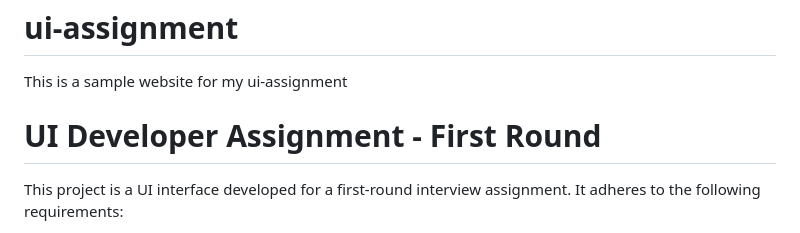
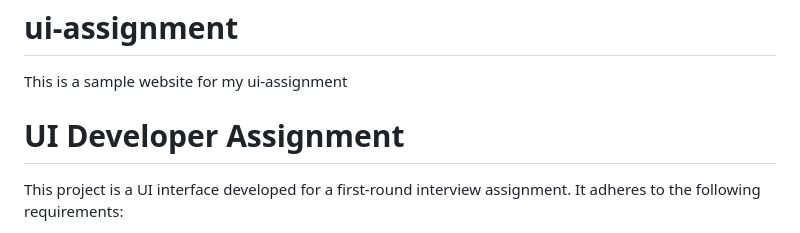
Before and after one commit to aks21/ui-assignment, a Markdown page: README.md, the part around the change. Drawn GitHub-style.

```diff
--- a/README.md
+++ b/README.md
@@ -1,7 +1,7 @@
 # ui-assignment
 This is a sample website for my ui-assignment
 
-# UI Developer Assignment - First Round
+# UI Developer Assignment
 
 This project is a UI interface developed for a first-round interview assignment. It adheres to the following requirements:
 
```
